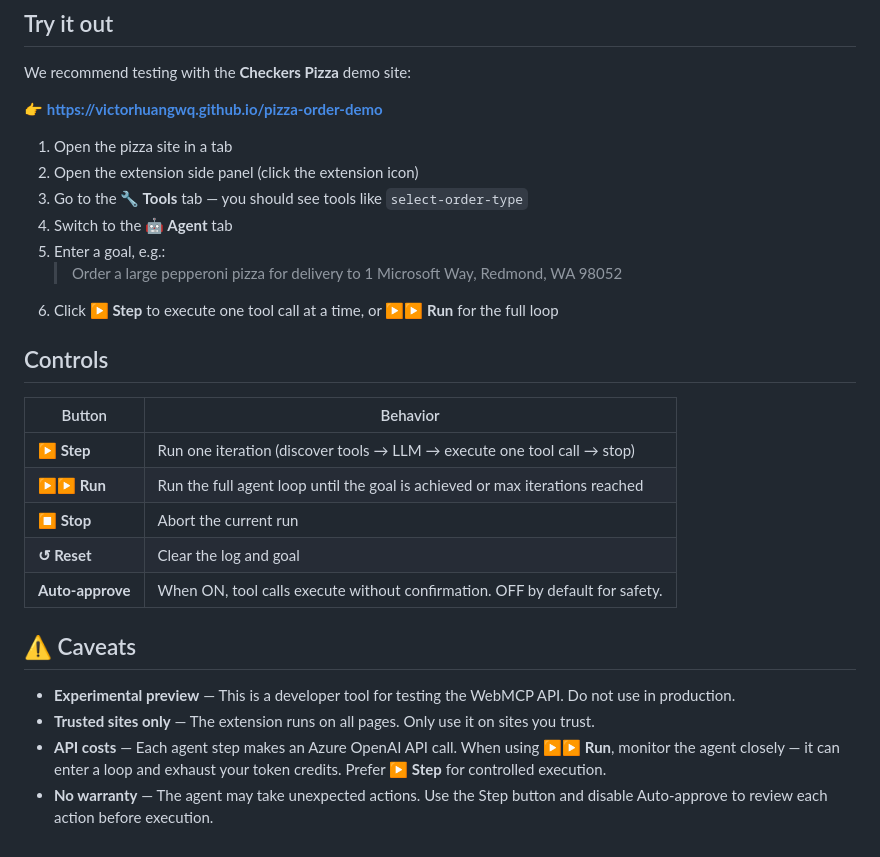
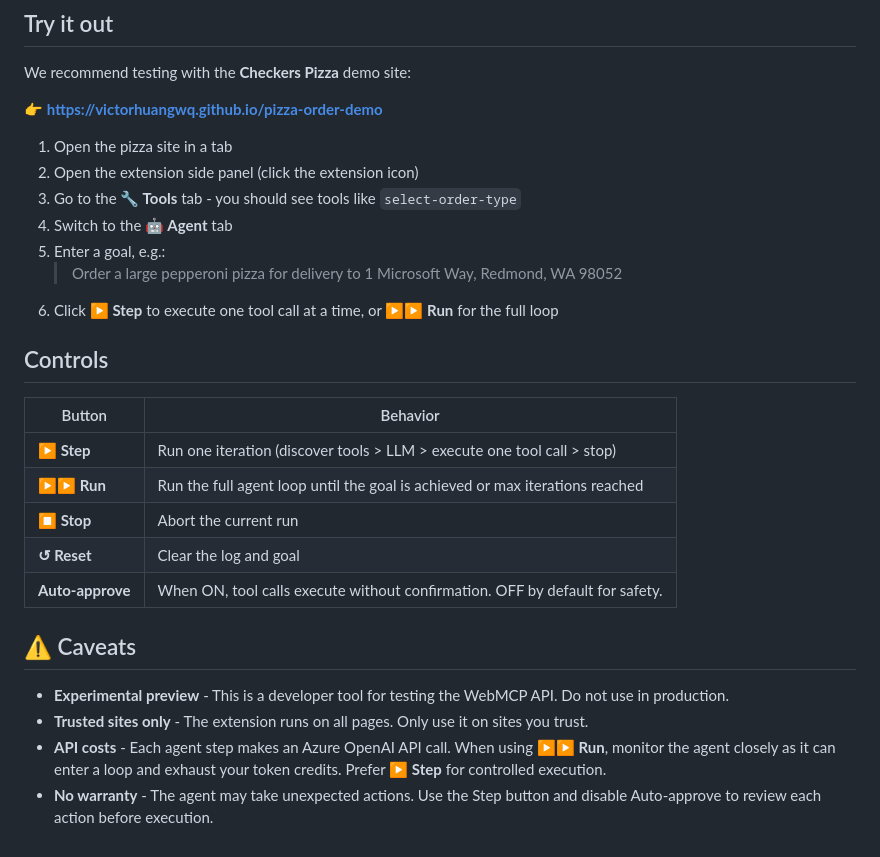
Before and after one commit to victorhuangwq/webmcp-explorer, a Markdown page: agent-extension/README.md, the part around one of its changes. Drawn GitHub-style.

Commit message:
fix: standardize punctuation in README for consistency

```diff
--- a/agent-extension/README.md
+++ b/agent-extension/README.md
@@ -48,7 +48,7 @@ We recommend testing with the **Checkers Pizza** demo site:
 
 1. Open the pizza site in a tab
 2. Open the extension side panel (click the extension icon)
-3. Go to the **🔧 Tools** tab — you should see tools like `select-order-type`
+3. Go to the **🔧 Tools** tab - you should see tools like `select-order-type`
 4. Switch to the **🤖 Agent** tab
 5. Enter a goal, e.g.:
    > Order a large pepperoni pizza for delivery to 1 Microsoft Way, Redmond, WA 98052
@@ -58,7 +58,7 @@ We recommend testing with the **Checkers Pizza** demo site:
 
 | Button | Behavior |
 |--------|----------|
-| **▶ Step** | Run one iteration (discover tools → LLM → execute one tool call → stop) |
+| **▶ Step** | Run one iteration (discover tools > LLM > execute one tool call > stop) |
 | **▶▶ Run** | Run the full agent loop until the goal is achieved or max iterations reached |
 | **⏹ Stop** | Abort the current run |
 | **↺ Reset** | Clear the log and goal |
@@ -66,7 +66,7 @@ We recommend testing with the **Checkers Pizza** demo site:
 
 ## ⚠️ Caveats
 
-- **Experimental preview** — This is a developer tool for testing the WebMCP API. Do not use in production.
-- **Trusted sites only** — The extension runs on all pages. Only use it on sites you trust.
-- **API costs** — Each agent step makes an Azure OpenAI API call. When using **▶▶ Run**, monitor the agent closely — it can enter a loop and exhaust your token credits. Prefer **▶ Step** for controlled execution.
-- **No warranty** — The agent may take unexpected actions. Use the Step button and disable Auto-approve to review each action before execution.
+- **Experimental preview** - This is a developer tool for testing the WebMCP API. Do not use in production.
+- **Trusted sites only** - The extension runs on all pages. Only use it on sites you trust.
+- **API costs** - Each agent step makes an Azure OpenAI API call. When using **▶▶ Run**, monitor the agent closely as it can enter a loop and exhaust your token credits. Prefer **▶ Step** for controlled execution.
+- **No warranty** - The agent may take unexpected actions. Use the Step button and disable Auto-approve to review each action before execution.
```
Also changed, not shown: other parts of agent-extension/README.md (+5 -5 lines).
